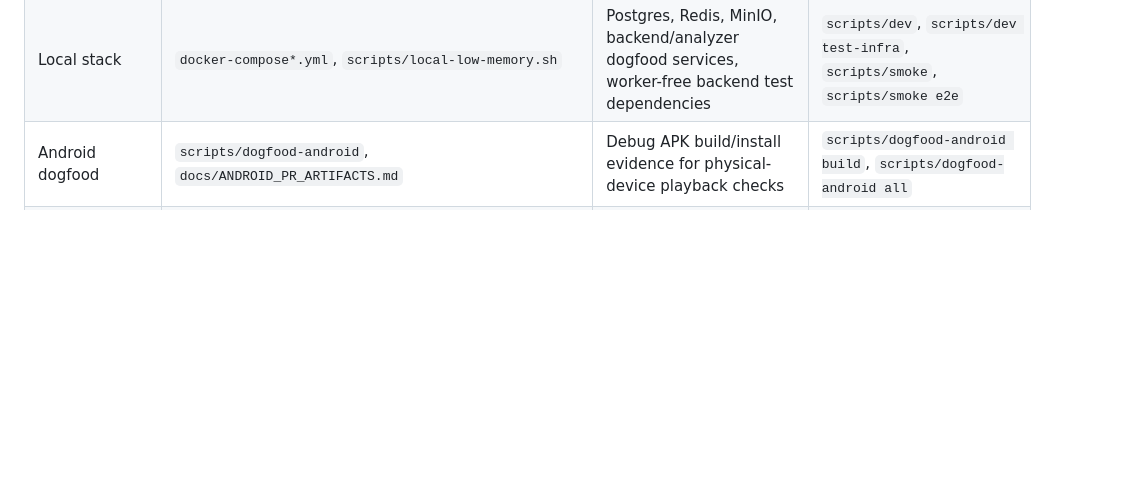
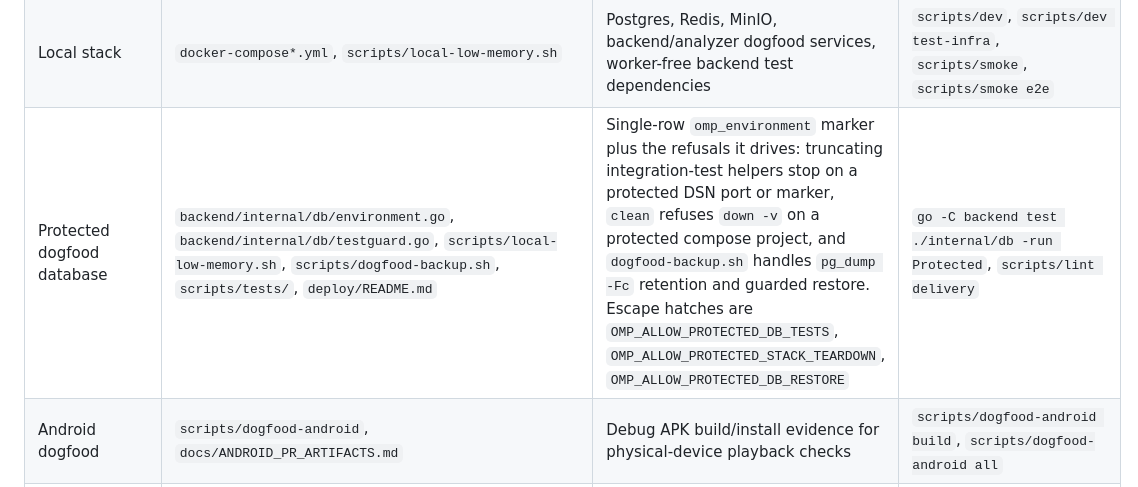
Before and after one commit to donovan-yohan/open-music-player, a Markdown page: docs/context-map.md, the part around the change. Rendered like a GitHub page; blank space fills up the shorter version.

```diff
--- a/docs/context-map.md
+++ b/docs/context-map.md
@@ -19,6 +19,7 @@ domain concept moves or a new production harness becomes canonical.
 | Flutter client | `client/` | Mobile/web/desktop app, playback engine, queue timeline, settings/build metadata | `scripts/test client`, `scripts/lint client`, `scripts/build client` |
 | Browser extension | `extension/` | Share/import surface for YouTube/SoundCloud style sources | `scripts/test extension`, `scripts/lint extension`, `scripts/build extension` |
 | Local stack | `docker-compose*.yml`, `scripts/local-low-memory.sh` | Postgres, Redis, MinIO, backend/analyzer dogfood services, worker-free backend test dependencies | `scripts/dev`, `scripts/dev test-infra`, `scripts/smoke`, `scripts/smoke e2e` |
+| Protected dogfood database | `backend/internal/db/environment.go`, `backend/internal/db/testguard.go`, `scripts/local-low-memory.sh`, `scripts/dogfood-backup.sh`, `scripts/tests/`, `deploy/README.md` | Single-row `omp_environment` marker plus the refusals it drives: truncating integration-test helpers stop on a protected DSN port or marker, `clean` refuses `down -v` on a protected compose project, and `dogfood-backup.sh` handles `pg_dump -Fc` retention and guarded restore. Escape hatches are `OMP_ALLOW_PROTECTED_DB_TESTS`, `OMP_ALLOW_PROTECTED_STACK_TEARDOWN`, `OMP_ALLOW_PROTECTED_DB_RESTORE` | `go -C backend test ./internal/db -run Protected`, `scripts/lint delivery` |
 | Android dogfood | `scripts/dogfood-android`, `docs/ANDROID_PR_ARTIFACTS.md` | Debug APK build/install evidence for physical-device playback checks | `scripts/dogfood-android build`, `scripts/dogfood-android all` |
 | Delivery harness | `AGENTS.md`, `docs/context-map.md`, `docs/agentic-delivery.md`, `docs/adr/0002-agentic-delivery-harness.md`, `.github/`, `scripts/agentic-harness`, `scripts/agentic-cycle`, `scripts/release-audit` | Agent handoff map, CI wiring, PR evidence, adversarial doctrine-vs-harness review, exact-head gates, release audits, scaffold drift checks | `scripts/agentic-harness`, `scripts/agentic-cycle`, `scripts/release-audit`, `scripts/lint delivery` |
 | Architecture decisions | `docs/adr/` | Durable decisions and consequences for hard-to-reverse seams | `scripts/agentic-harness` |
```
Also changed, not shown: deploy/README.md (added, +188 -0 lines).
